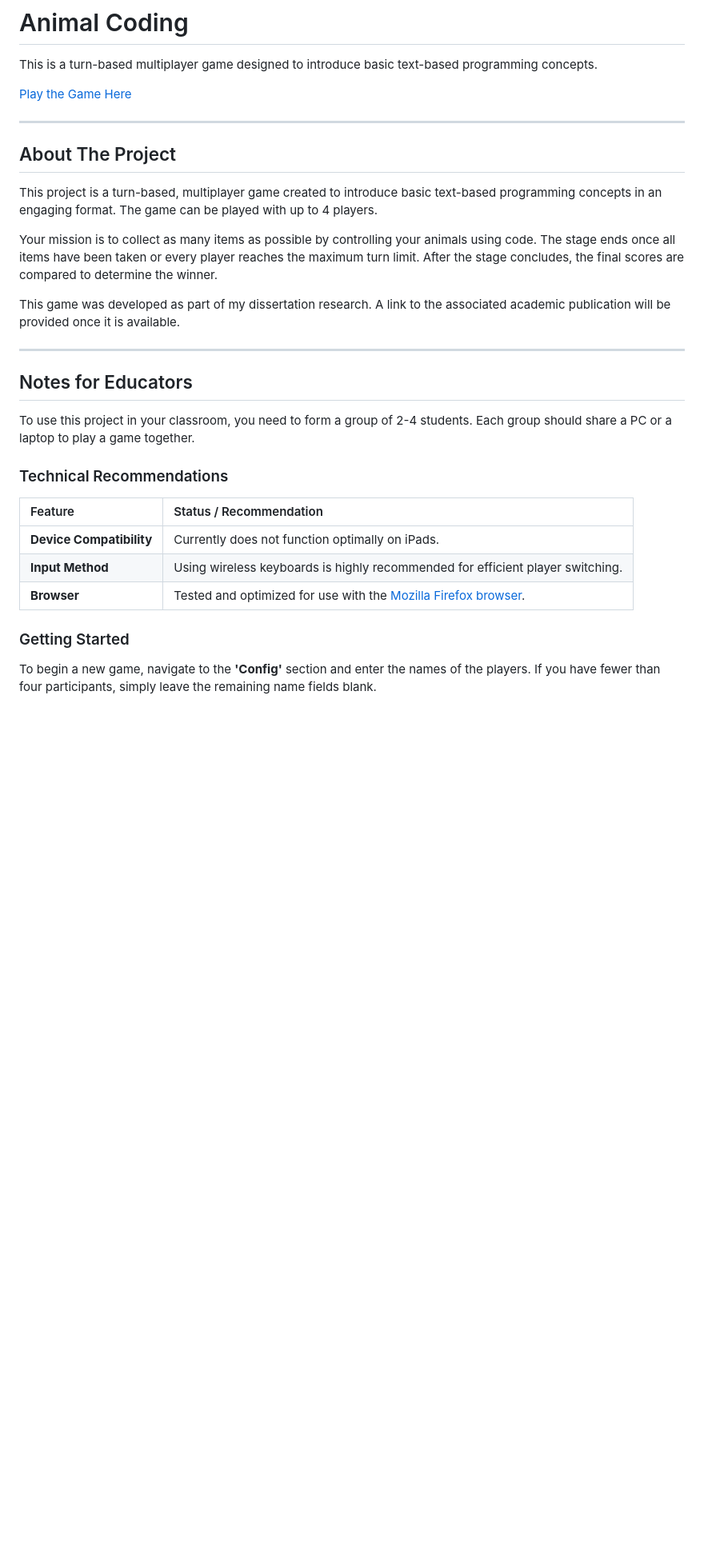
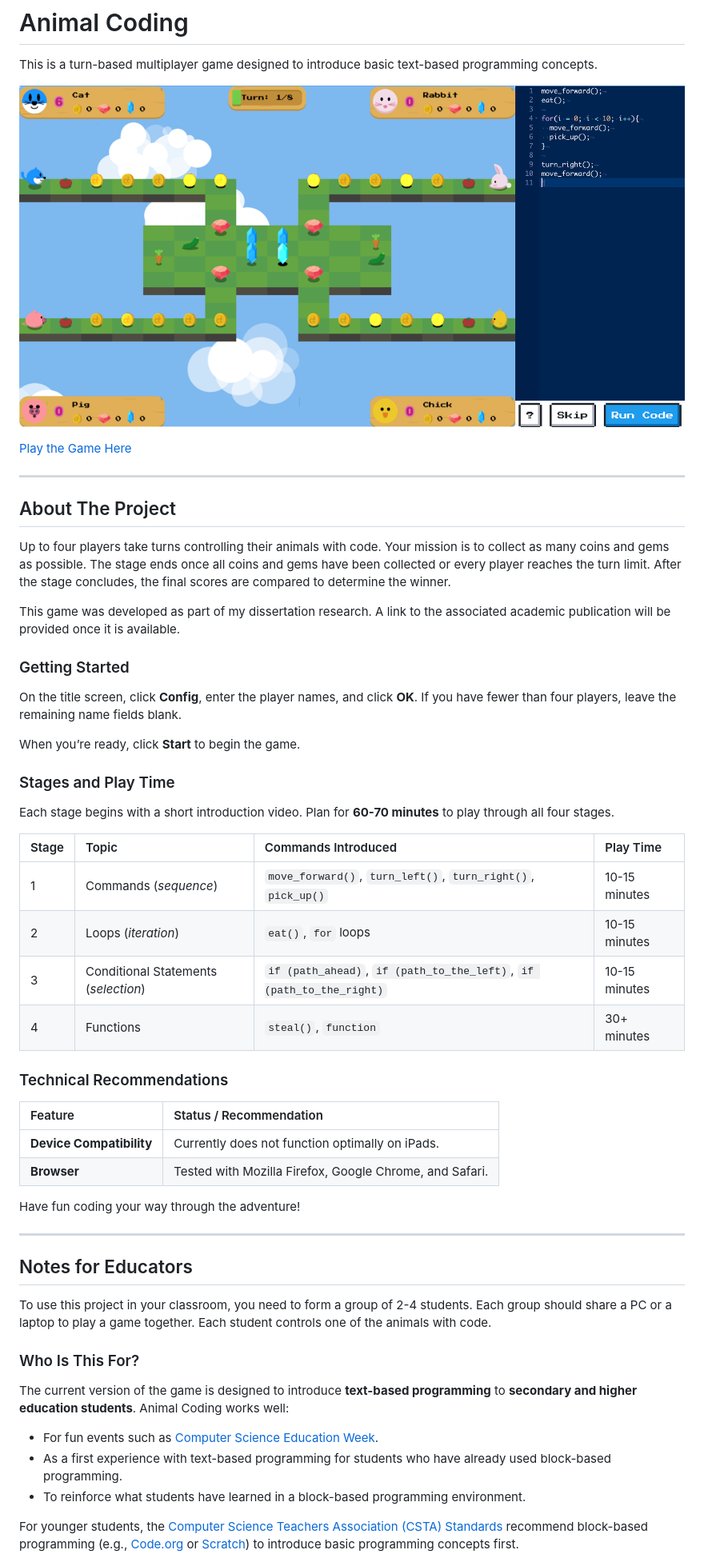
Before and after one commit to withhawaii/animalcoding, a Markdown page: README.md, the part around the change printed below. Shown: that part at 80% size. Drawn GitHub-style; pictures changed too: images/screenshot.png (added); blank space fills up the shorter version.

Commit message:
Update readme and add screenshot

```diff
--- a/README.md
+++ b/README.md
@@ -1,6 +1,8 @@
 # Animal Coding
 
 This is a turn-based multiplayer game designed to introduce basic text-based programming concepts.
+
+![Animal Coding gameplay: four animals on a farm stage with the code editor on the right](images/screenshot.png)
 
 [Play the Game Here](https://withhawaii.github.io/animalcoding/)
 
@@ -8,30 +10,52 @@ This is a turn-based multiplayer game designed to introduce basic text-based pro
 
 ## About The Project
 
-This project is a turn-based, multiplayer game created to introduce basic text-based programming concepts in an engaging format.
-The game can be played with up to 4 players.
-
-Your mission is to collect as many items as possible by controlling your animals using code.
-The stage ends once all items have been taken or every player reaches the maximum turn limit.
+Up to four players take turns controlling their animals with code. Your mission is to collect as many coins and gems as possible.
+The stage ends once all coins and gems have been collected or every player reaches the turn limit.
 After the stage concludes, the final scores are compared to determine the winner.
 
 This game was developed as part of my dissertation research. A link to the associated academic publication will be provided once it is available.
+
+### Getting Started
+
+On the title screen, click **Config**, enter the player names, and click **OK**. If you have fewer than four players, leave the remaining name fields blank.
+
+When you’re ready, click **Start** to begin the game.
+
+### Stages and Play Time
+
+Each stage begins with a short introduction video. Plan for **60-70 minutes** to play through all four stages.
+
+| Stage | Topic | Commands Introduced | Play Time |
+| :--- | :--- | :--- | :--- |
+| 1 | Commands (*sequence*) | `move_forward()`, `turn_left()`, `turn_right()`, `pick_up()` | 10-15 minutes |
+| 2 | Loops (*iteration*) | `eat()`, `for` loops | 10-15 minutes |
+| 3 | Conditional Statements (*selection*) | `if (path_ahead)`, `if (path_to_the_left)`, `if (path_to_the_right)` | 10-15 minutes |
+| 4 | Functions | `steal()`, `function` | 30+ minutes |
+
+### Technical Recommendations
+
+| Feature | Status / Recommendation |
+| :--- | :--- |
+| **Device Compatibility** | Currently does not function optimally on iPads. |
+| **Browser** | Tested with Mozilla Firefox, Google Chrome, and Safari. |
+
+Have fun coding your way through the adventure!
 
 ***
 
 ## Notes for Educators
 
 To use this project in your classroom, you need to form a group of 2-4 students. Each group should share a PC or a laptop to play a game together.
+Each student controls one of the animals with code.
 
-### Technical Recommendations
+### Who Is This For?
 
-| Feature | Status / Recommendation |
-| :--- | :--- |
-| **Device Compatibility** | Currently does not function optimally on iPads. |
-| **Input Method** | Using wireless keyboards is highly recommended for efficient player switching. |
-| **Browser** | Tested and optimized for use with the [Mozilla Firefox browser](https://www.mozilla.org). |
+The current version of the game is designed to introduce **text-based programming** to **secondary and higher education students**. Animal Coding works well:
 
-### Getting Started
+- For fun events such as [Computer Science Education Week](https://www.csedweek.org).
+- As a first experience with text-based programming for students who have already used block-based programming.
+- To reinforce what students have learned in a block-based programming environment.
 
-To begin a new game, navigate to the **'Config'** section and enter the names of the players. If you have fewer than four participants, simply leave the remaining name fields blank.
+For younger students, the [Computer Science Teachers Association (CSTA) Standards](https://csteachers.org/k12standards/) recommend block-based programming (e.g., [Code.org](https://code.org) or [Scratch](https://scratch.mit.edu)) to introduce basic programming concepts first.
 
```
Also changed, not shown: other parts of README.md (+24 -4 lines).
